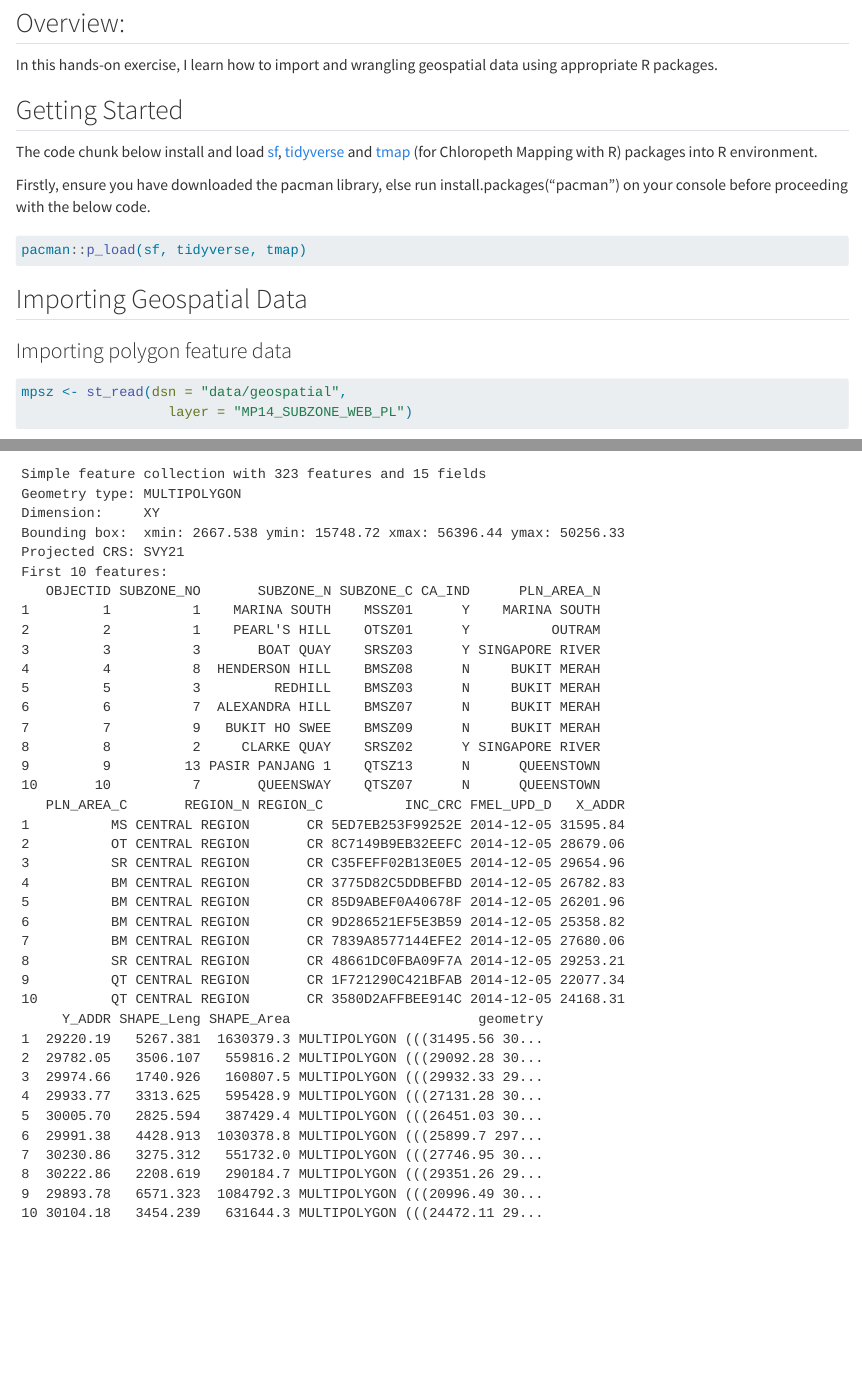
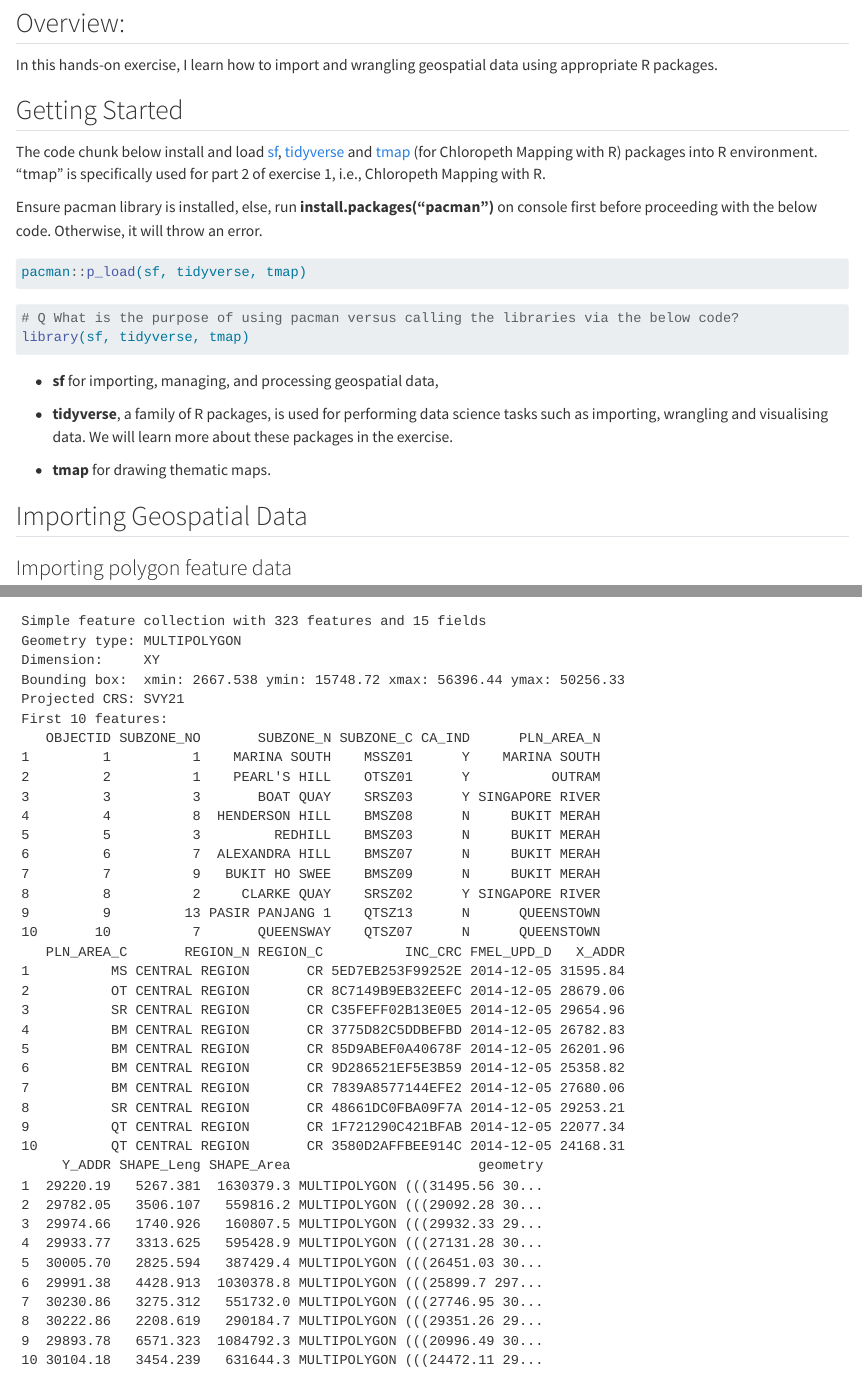
Before and after one commit to ridhicar/ISSS624, a Quarto document (Hands-on_Ex1/Hands-on_Ex1.qmd): the page in a window 1100 px wide, from 180 px down, and a second part further down, joined at a grey line. Rendered offline with R 4.5, knitr and Pandoc in place of Quarto, with nearby package versions; some code elsewhere in the file could not run offline; long lines of code are wrapped.

Commit message:
Commit #12 Exercise 1 Revision

````diff
--- a/Hands-on_Ex1/Hands-on_Ex1.qmd
+++ b/Hands-on_Ex1/Hands-on_Ex1.qmd
@@ -11,14 +11,24 @@ In this hands-on exercise, I learn how to import and wrangling geospatial data u
 
 ## Getting Started
 
-The code chunk below install and load [sf](https://r-spatial.github.io/sf/), [tidyverse](https://tidyverse.tidyverse.org/) and [tmap](https://cran.r-project.org/web/packages/tmap/vignettes/tmap-getstarted.html) (for Chloropeth Mapping with R) packages into R environment.
+The code chunk below install and load [sf](https://r-spatial.github.io/sf/), [tidyverse](https://tidyverse.tidyverse.org/) and [tmap](https://cran.r-project.org/web/packages/tmap/vignettes/tmap-getstarted.html) (for Chloropeth Mapping with R) packages into R environment. "tmap" is specifically used for part 2 of exercise 1, i.e., Chloropeth Mapping with R.
 
-Firstly, ensure you have downloaded the pacman library, else run install.packages("pacman") on your console before proceeding with the below code.
+Ensure pacman library is installed, else, run **install.packages("pacman")** on console first before proceeding with the below code. Otherwise, it will throw an error.
 
 ```{r}
 pacman::p_load(sf, tidyverse, tmap)
+```
 
+```{r}
+# Q What is the purpose of using pacman versus calling the libraries via the below code?
+library(sf, tidyverse, tmap)
 ```
+
+-   **sf** for importing, managing, and processing geospatial data,
+
+-   **tidyverse**, a family of R packages, is used for performing data science tasks such as importing, wrangling and visualising data. We will learn more about these packages in the exercise.
+
+-   **tmap** for drawing thematic maps.
 
 ## Importing Geospatial Data
 
````
Also changed, not shown: 33 other files.
